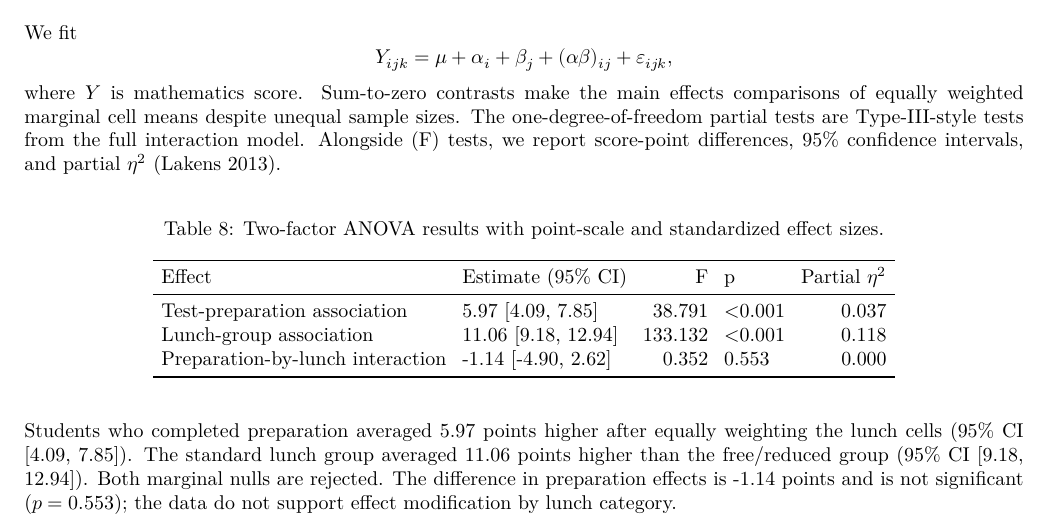
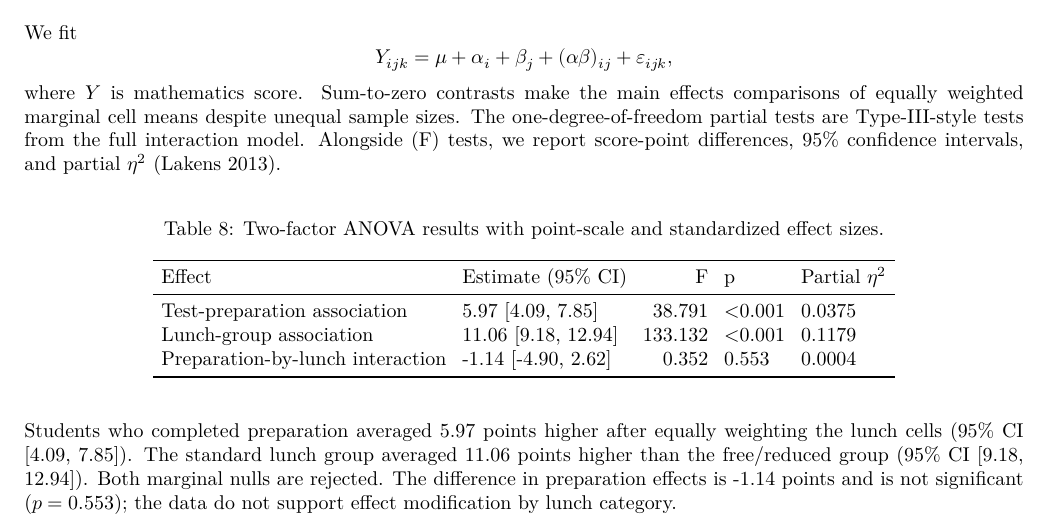
Before and after one commit to nguyendinhthienloc/Stats2, a LaTeX paper (submission/STAT452_Group8_Final_Report.tex): part of page 18 of 26, cut so that both start at the same text. The pictures show the PDF file submission/STAT452_Group8_Final_Report.pdf that the author committed with the source.

Commit message:
add: more pdf fix

```diff
--- a/submission/STAT452_Group8_Final_Report.tex
+++ b/submission/STAT452_Group8_Final_Report.tex
@@ -569,12 +569,12 @@ group.
 evaluation}\label{practical-conclusion-and-design-evaluation}
 
 The lunch contrast is the larger observed association: 11.06 score
-points with partial \(\eta^2=0.118\), compared with 5.97 points and
-partial \(\eta^2=0.037\) for preparation. The interaction is practically
-small (partial \(\eta^2=0.0004\)) and its confidence interval includes
-differences in either direction. Reporting raw points as well as
-standardized effects keeps statistical significance separate from
-educational importance.
+points with partial \(\eta^2=0.1179\), compared with 5.97 points and
+partial \(\eta^2=0.0375\) for preparation. The interaction is
+practically small (partial \(\eta^2=0.0004\)) and its confidence
+interval includes differences in either direction. Reporting raw points
+as well as standardized effects keeps statistical significance separate
+from educational importance.
 
 These findings should guide a future experiment, not be presented as
 evidence that changing lunch category or enrolling a particular student
```
Also changed, not shown: report/hcmus-logo.png (added), submission/STAT452_Group8_Final_Report.pdf, 2 other files.
